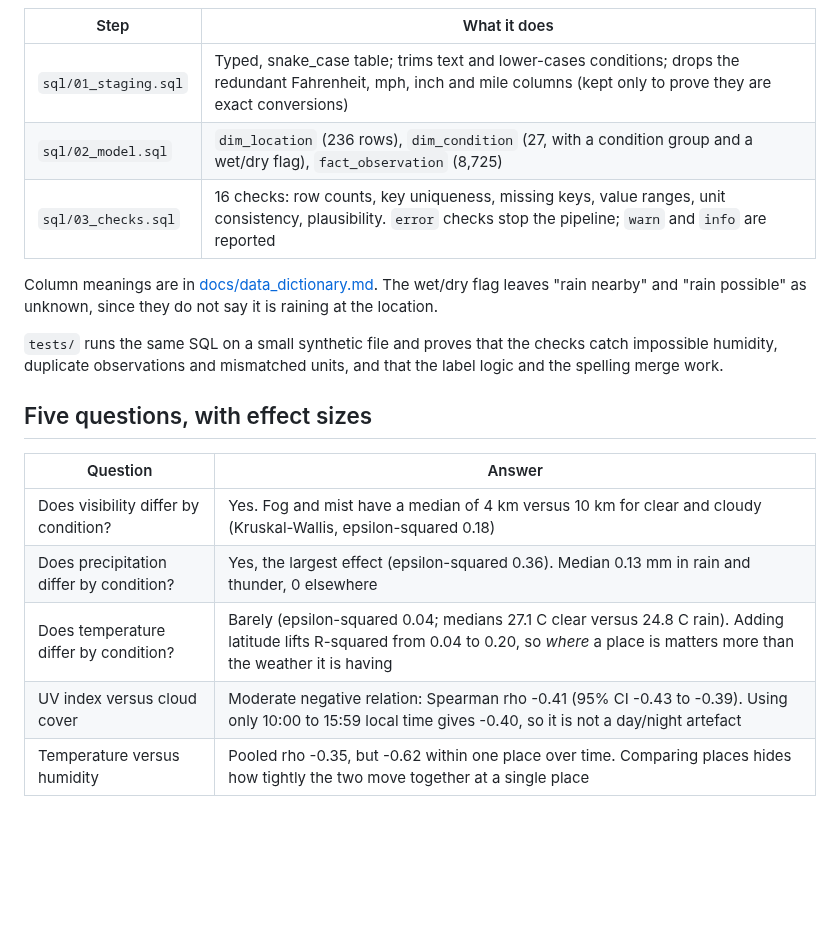
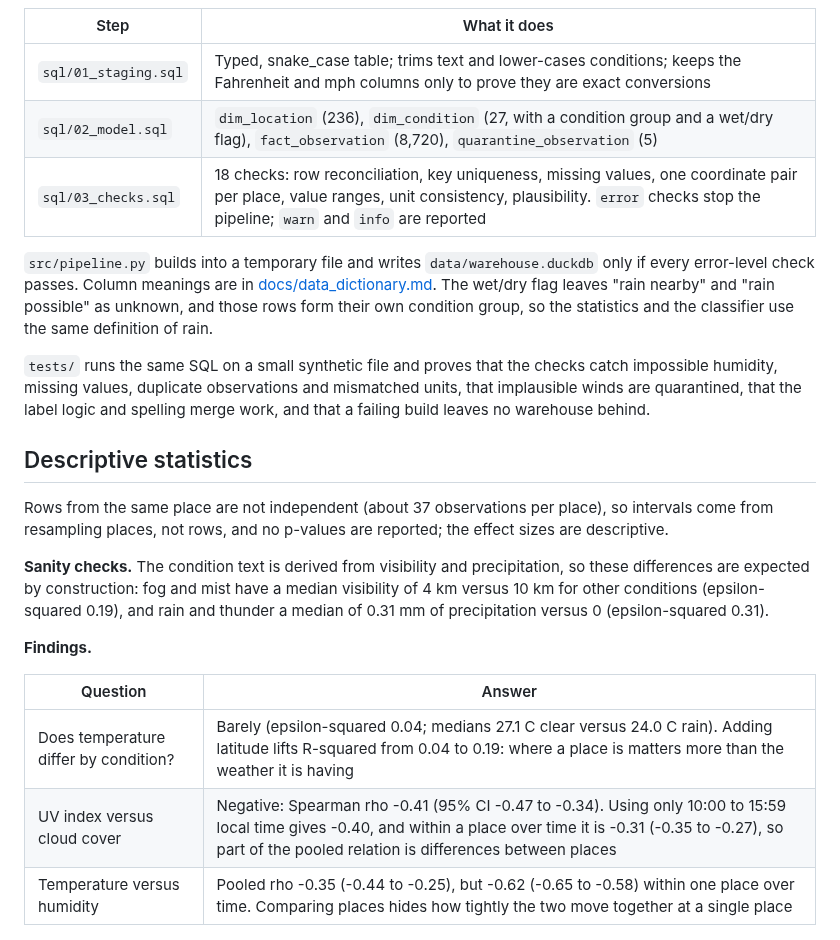
Before and after one commit to MaHmOuDeB/weather-sql-pipeline, a Markdown page: README.md, the part around one of its changes. Drawn GitHub-style; blank space fills up the shorter version.

```diff
--- a/README.md
+++ b/README.md
@@ -49,25 +54,34 @@ erDiagram
 
 | Step | What it does |
 |---|---|
-| `sql/01_staging.sql` | Typed, snake_case table; trims text and lower-cases conditions; drops the redundant Fahrenheit, mph, inch and mile columns (kept only to prove they are exact conversions) |
-| `sql/02_model.sql` | `dim_location` (236 rows), `dim_condition` (27, with a condition group and a wet/dry flag), `fact_observation` (8,725) |
-| `sql/03_checks.sql` | 16 checks: row counts, key uniqueness, missing keys, value ranges, unit consistency, plausibility. `error` checks stop the pipeline; `warn` and `info` are reported |
+| `sql/01_staging.sql` | Typed, snake_case table; trims text and lower-cases conditions; keeps the Fahrenheit and mph columns only to prove they are exact conversions |
+| `sql/02_model.sql` | `dim_location` (236), `dim_condition` (27, with a condition group and a wet/dry flag), `fact_observation` (8,720), `quarantine_observation` (5) |
+| `sql/03_checks.sql` | 18 checks: row reconciliation, key uniqueness, missing values, one coordinate pair per place, value ranges, unit consistency, plausibility. `error` checks stop the pipeline; `warn` and `info` are reported |
 
-Column meanings are in [docs/data_dictionary.md](docs/data_dictionary.md). The wet/dry flag leaves "rain nearby" and "rain
-possible" as unknown, since they do not say it is raining at the location.
+`src/pipeline.py` builds into a temporary file and writes `data/warehouse.duckdb` only if every error-level check passes. Column
+meanings are in [docs/data_dictionary.md](docs/data_dictionary.md). The wet/dry flag leaves "rain nearby" and "rain possible" as
+unknown, and those rows form their own condition group, so the statistics and the classifier use the same definition of rain.
 
-`tests/` runs the same SQL on a small synthetic file and proves that the checks catch impossible humidity, duplicate
-observations and mismatched units, and that the label logic and the spelling merge work.
+`tests/` runs the same SQL on a small synthetic file and proves that the checks catch impossible humidity, missing values,
+duplicate observations and mismatched units, that implausible winds are quarantined, that the label logic and spelling merge work,
+and that a failing build leaves no warehouse behind.
 
-## Five questions, with effect sizes
+## Descriptive statistics
+
+Rows from the same place are not independent (about 37 observations per place), so intervals come from resampling places, not
+rows, and no p-values are reported; the effect sizes are descriptive.
+
+**Sanity checks.** The condition text is derived from visibility and precipitation, so these differences are expected by construction:
+fog and mist have a median visibility of 4 km versus 10 km for other conditions (epsilon-squared 0.19), and rain and thunder a
+median of 0.31 mm of precipitation versus 0 (epsilon-squared 0.31).
+
+**Findings.**
 
 | Question | Answer |
 |---|---|
-| Does visibility differ by condition? | Yes. Fog and mist have a median of 4 km versus 10 km for clear and cloudy (Kruskal-Wallis, epsilon-squared 0.18) |
-| Does precipitation differ by condition? | Yes, the largest effect (epsilon-squared 0.36). Median 0.13 mm in rain and thunder, 0 elsewhere |
-| Does temperature differ by condition? | Barely (epsilon-squared 0.04; medians 27.1 C clear versus 24.8 C rain). Adding latitude lifts R-squared from 0.04 to 0.20, so *where* a place is matters more than the weather it is having |
-| UV index versus cloud cover | Moderate negative relation: Spearman rho -0.41 (95% CI -0.43 to -0.39). Using only 10:00 to 15:59 local time gives -0.40, so it is not a day/night artefact |
-| Temperature versus humidity | Pooled rho -0.35, but -0.62 within one place over time. Comparing places hides how tightly the two move together at a single place |
+| Does temperature differ by condition? | Barely (epsilon-squared 0.04; medians 27.1 C clear versus 24.0 C rain). Adding latitude lifts R-squared from 0.04 to 0.19: where a place is matters more than the weather it is having |
+| UV index versus cloud cover | Negative: Spearman rho -0.41 (95% CI -0.47 to -0.34). Using only 10:00 to 15:59 local time gives -0.40, and within a place over time it is -0.31 (-0.35 to -0.27), so part of the pooled relation is differences between places |
+| Temperature versus humidity | Pooled rho -0.35 (-0.44 to -0.25), but -0.62 (-0.65 to -0.58) within one place over time. Comparing places hides how tightly the two move together at a single place |
 
 ![Trends](reports/figures/trends.png)
 
```
Also changed, not shown: other parts of README.md (+32 -25 lines), docs/data_dictionary.md (+6 -2 lines), reports/figures/benchmark.png, reports/figures/trends.png, 7 other files.
